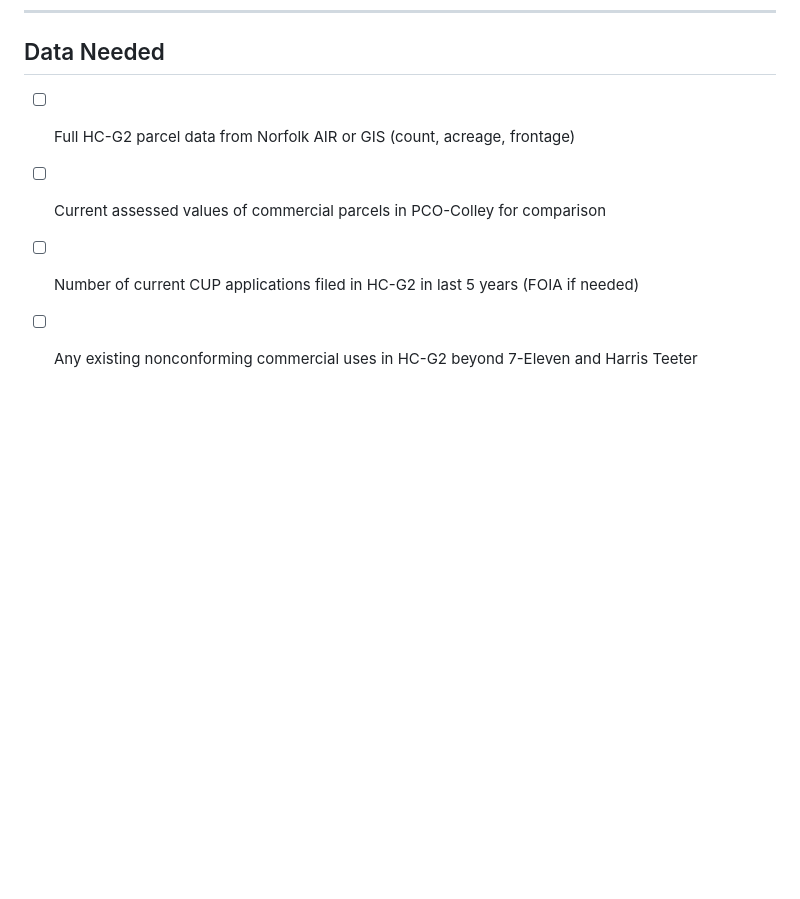
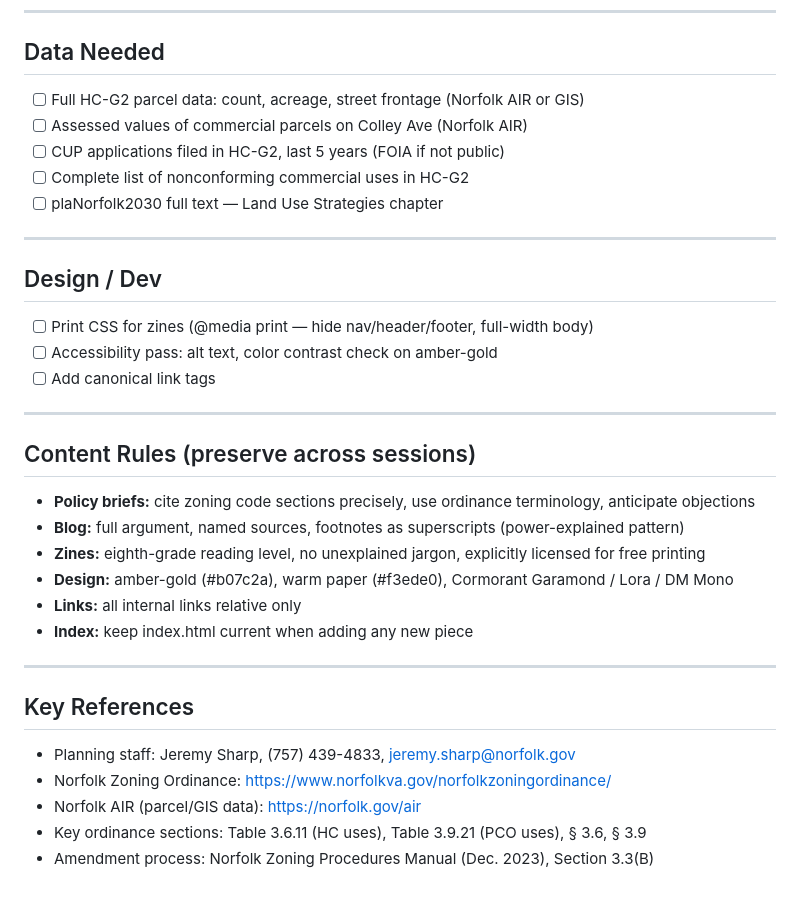
Before and after one commit to jedelman/ghent-zoning-reform, a Markdown page: TASKS.md, the part around one of its changes. Rendered like a GitHub page; blank space fills up the shorter version.

Commit message:
TASKS.md: full next-session task list for Claude Code handoff

```diff
--- a/TASKS.md
+++ b/TASKS.md
@@ -69,7 +75,37 @@
 
 ## Data Needed
 
-- [ ] Full HC-G2 parcel data from Norfolk AIR or GIS (count, acreage, frontage)
-- [ ] Current assessed values of commercial parcels in PCO-Colley for comparison
-- [ ] Number of current CUP applications filed in HC-G2 in last 5 years (FOIA if needed)
-- [ ] Any existing nonconforming commercial uses in HC-G2 beyond 7-Eleven and Harris Teeter
+- [ ] Full HC-G2 parcel data: count, acreage, street frontage (Norfolk AIR or GIS)
+- [ ] Assessed values of commercial parcels on Colley Ave (Norfolk AIR)
+- [ ] CUP applications filed in HC-G2, last 5 years (FOIA if not public)
+- [ ] Complete list of nonconforming commercial uses in HC-G2
+- [ ] plaNorfolk2030 full text — Land Use Strategies chapter
+
+---
+
+## Design / Dev
+
+- [ ] Print CSS for zines (@media print — hide nav/header/footer, full-width body)
+- [ ] Accessibility pass: alt text, color contrast check on amber-gold
+- [ ] Add canonical link tags
+
+---
+
+## Content Rules (preserve across sessions)
+
+- **Policy briefs:** cite zoning code sections precisely, use ordinance terminology, anticipate objections
+- **Blog:** full argument, named sources, footnotes as superscripts (power-explained pattern)
+- **Zines:** eighth-grade reading level, no unexplained jargon, explicitly licensed for free printing
+- **Design:** amber-gold (#b07c2a), warm paper (#f3ede0), Cormorant Garamond / Lora / DM Mono
+- **Links:** all internal links relative only
+- **Index:** keep index.html current when adding any new piece
+
+---
+
+## Key References
+
+- Planning staff: Jeremy Sharp, (757) 439-4833, jeremy.sharp@norfolk.gov
+- Norfolk Zoning Ordinance: https://www.norfolkva.gov/norfolkzoningordinance/
+- Norfolk AIR (parcel/GIS data): https://norfolk.gov/air
+- Key ordinance sections: Table 3.6.11 (HC uses), Table 3.9.21 (PCO uses), § 3.6, § 3.9
+- Amendment process: Norfolk Zoning Procedures Manual (Dec. 2023), Section 3.3(B)
```
Also changed, not shown: other parts of TASKS.md (+58 -52 lines).
